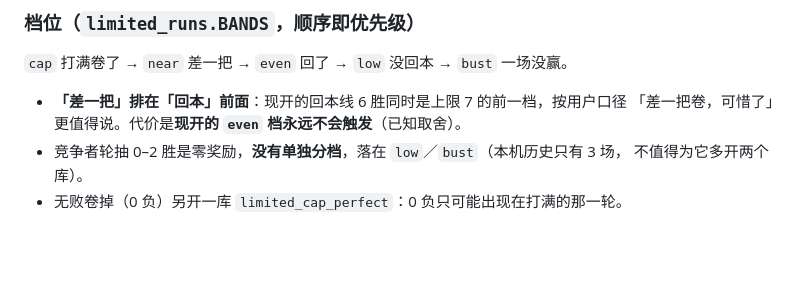
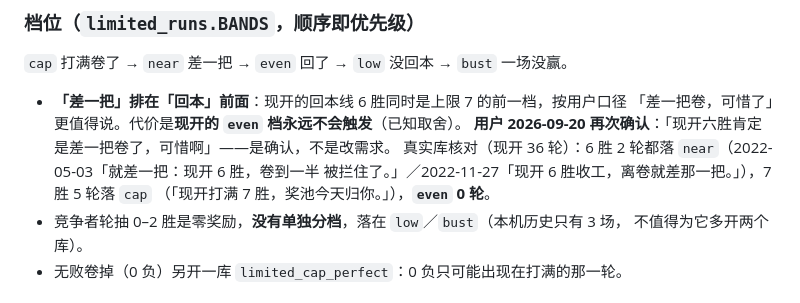
Before and after one commit to playMTG/mtga-play-draw-stats, a Markdown page: docs/DESIGN.md, the part around the change. Rendered like a GitHub page; blank space fills up the shorter version.

```diff
--- a/docs/DESIGN.md
+++ b/docs/DESIGN.md
@@ -876,6 +876,10 @@ drama = 稀有度 × 分量 × 新鲜度 × 个人相关度
 
 - **「差一把」排在「回本」前面**：现开的回本线 6 胜同时是上限 7 的前一档，按用户口径
   「差一把卷，可惜了」更值得说。代价是**现开的 `even` 档永远不会触发**（已知取舍）。
+  **用户 2026-09-20 再次确认**：「现开六胜肯定是差一把卷了，可惜啊」——是确认，不是改需求。
+  真实库核对（现开 36 轮）：6 胜 2 轮都落 `near`（2022-05-03「就差一把：现开 6 胜，卷到一半
+  被拦住了。」／2022-11-27「现开 6 胜收工，离卷就差那一把。」），7 胜 5 轮落 `cap`
+  （「现开打满 7 胜，奖池今天归你。」），**`even` 0 轮**。
 - 竞争者轮抽 0–2 胜是零奖励，**没有单独分档**，落在 `low`／`bust`（本机历史只有 3 场，
   不值得为它多开两个库）。
 - 无败卷掉（0 负）另开一库 `limited_cap_perfect`：0 负只可能出现在打满的那一轮。
```
Also changed, not shown: docs/ROADMAP.md (+4 -0 lines).
